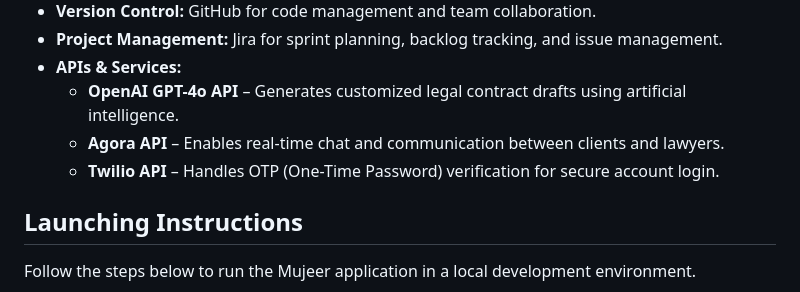
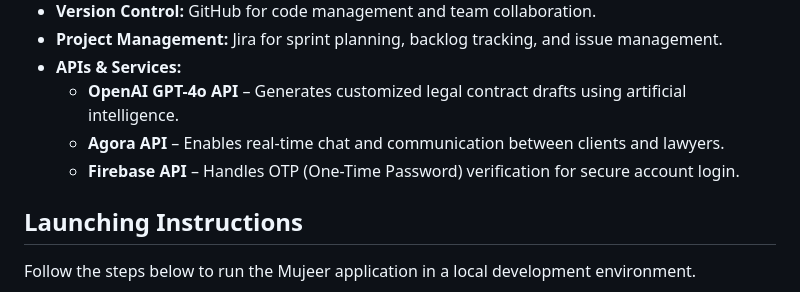
Before and after one commit to hanen1v/2025_GP_G22, a Markdown page: README.md, the part around the change. Rendered like a GitHub page.

```diff
--- a/README.md
+++ b/README.md
@@ -14,7 +14,7 @@ Mujeer supports Saudi Arabia’s digital-justice goals by implementing a **manua
 - **APIs & Services:**
   - **OpenAI GPT-4o API** – Generates customized legal contract drafts using artificial intelligence.
   - **Agora API** – Enables real-time chat and communication between clients and lawyers.
-  - **Twilio API** – Handles OTP (One-Time Password) verification for secure account login.
+  - **Firebase API** – Handles OTP (One-Time Password) verification for secure account login.
 
 ## Launching Instructions
 Follow the steps below to run the Mujeer application in a local development environment.
```
